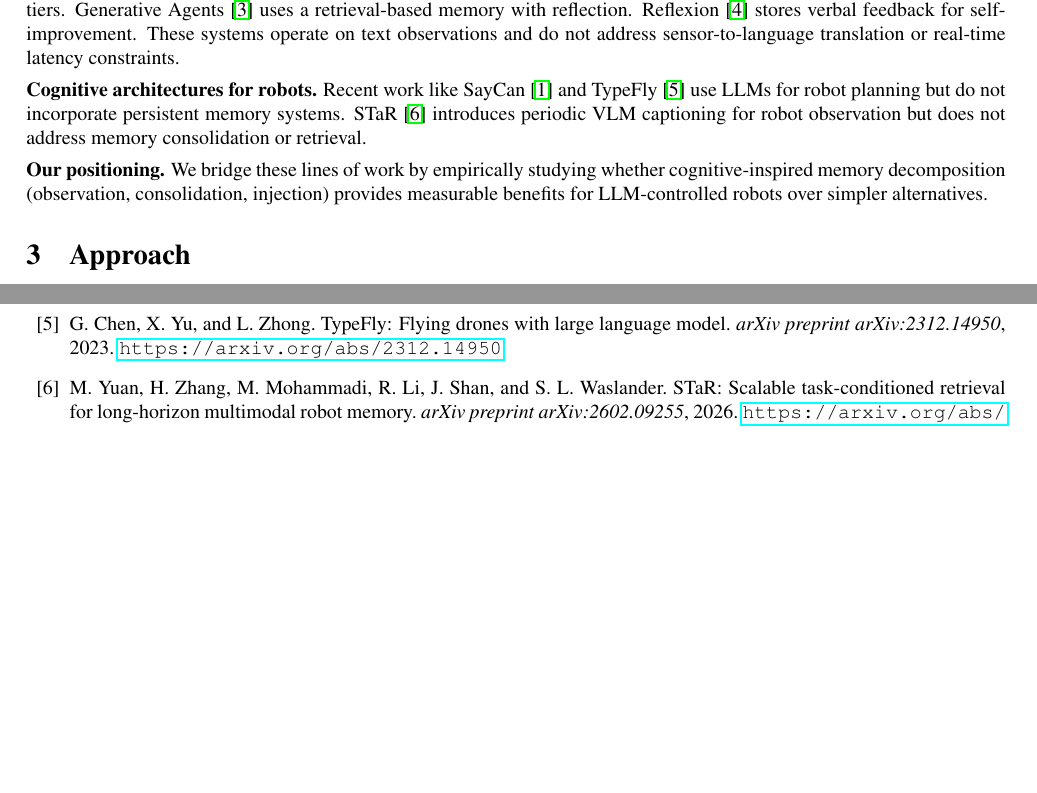
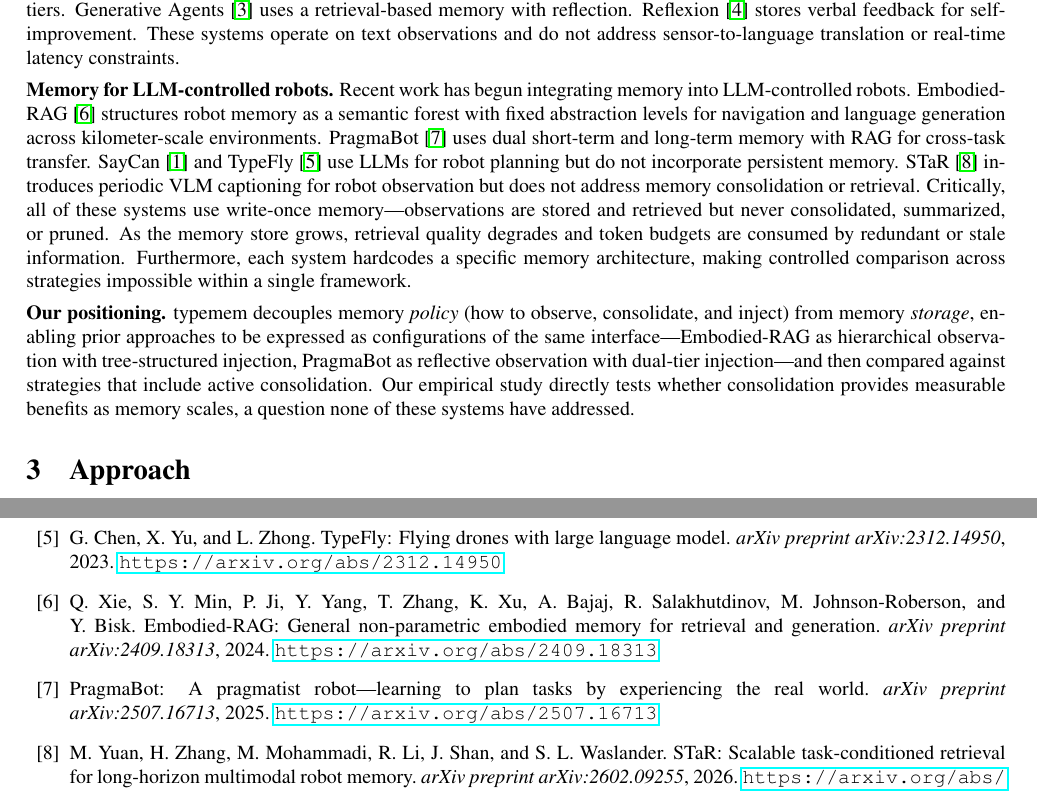
Before and after one commit to sschott20/typemem, a LaTeX document (proposal.tex): two parts of pages 1 and 2 of 2, joined at a grey line, cut so that both start at the same text, the shorter picture padded with empty space. Compiled offline with pdfLaTeX.

Commit message:
docs: expand related work with Embodied-RAG and PragmaBot, sharpen positioning

```diff
--- a/proposal.tex
+++ b/proposal.tex
@@ -36,9 +36,9 @@ These constraints suggest that naive approaches such as appending all observatio
 
 \textbf{LLM agent memory.} MemGPT \cite{packer2023memgpt} introduces hierarchical memory management for LLM agents with explicit memory tiers. Generative Agents \cite{park2023generative} uses a retrieval-based memory with reflection. Reflexion \cite{shinn2023reflexion} stores verbal feedback for self-improvement. These systems operate on text observations and do not address sensor-to-language translation or real-time latency constraints.
 
-\textbf{Cognitive architectures for robots.} Recent work like SayCan \cite{ahn2022saycan} and TypeFly \cite{chen2023typefly} use LLMs for robot planning but do not incorporate persistent memory systems. STaR \cite{star2025} introduces periodic VLM captioning for robot observation but does not address memory consolidation or retrieval.
+\textbf{Memory for LLM-controlled robots.} Recent work has begun integrating memory into LLM-controlled robots. Embodied-RAG \cite{xie2024embodiedrag} structures robot memory as a semantic forest with fixed abstraction levels for navigation and language generation across kilometer-scale environments. PragmaBot \cite{pragmabot2025} uses dual short-term and long-term memory with RAG for cross-task transfer. SayCan \cite{ahn2022saycan} and TypeFly \cite{chen2023typefly} use LLMs for robot planning but do not incorporate persistent memory. STaR \cite{star2025} introduces periodic VLM captioning for robot observation but does not address memory consolidation or retrieval. Critically, all of these systems use write-once memory---observations are stored and retrieved but never consolidated, summarized, or pruned. As the memory store grows, retrieval quality degrades and token budgets are consumed by redundant or stale information. Furthermore, each system hardcodes a specific memory architecture, making controlled comparison across strategies impossible within a single framework.
 
-\textbf{Our positioning.} We bridge these lines of work by empirically studying whether cognitive-inspired memory decomposition (observation, consolidation, injection) provides measurable benefits for LLM-controlled robots over simpler alternatives.
+\textbf{Our positioning.} typemem decouples memory \emph{policy} (how to observe, consolidate, and inject) from memory \emph{storage}, enabling prior approaches to be expressed as configurations of the same interface---Embodied-RAG as hierarchical observation with tree-structured injection, PragmaBot as reflective observation with dual-tier injection---and then compared against strategies that include active consolidation. Our empirical study directly tests whether consolidation provides measurable benefits as memory scales, a question none of these systems have addressed.
 
 \section{Approach}
 
@@ -105,6 +105,17 @@ G.~Chen, X.~Yu, and L.~Zhong.
 \emph{arXiv preprint arXiv:2312.14950}, 2023.
 \url{https://arxiv.org/abs/2312.14950}
 
+\bibitem{xie2024embodiedrag}
+Q.~Xie, S.~Y. Min, P.~Ji, Y.~Yang, T.~Zhang, K.~Xu, A.~Bajaj, R.~Salakhutdinov, M.~Johnson-Roberson, and Y.~Bisk.
+{Embodied-RAG}: General non-parametric embodied memory for retrieval and generation.
+\emph{arXiv preprint arXiv:2409.18313}, 2024.
+\url{https://arxiv.org/abs/2409.18313}
+
+\bibitem{pragmabot2025}
+PragmaBot: A pragmatist robot---learning to plan tasks by experiencing the real world.
+\emph{arXiv preprint arXiv:2507.16713}, 2025.
+\url{https://arxiv.org/abs/2507.16713}
+
 \bibitem{star2025}
 M.~Yuan, H.~Zhang, M.~Mohammadi, R.~Li, J.~Shan, and S.~L. Waslander.
 {STaR}: Scalable task-conditioned retrieval for long-horizon multimodal robot memory.
```
